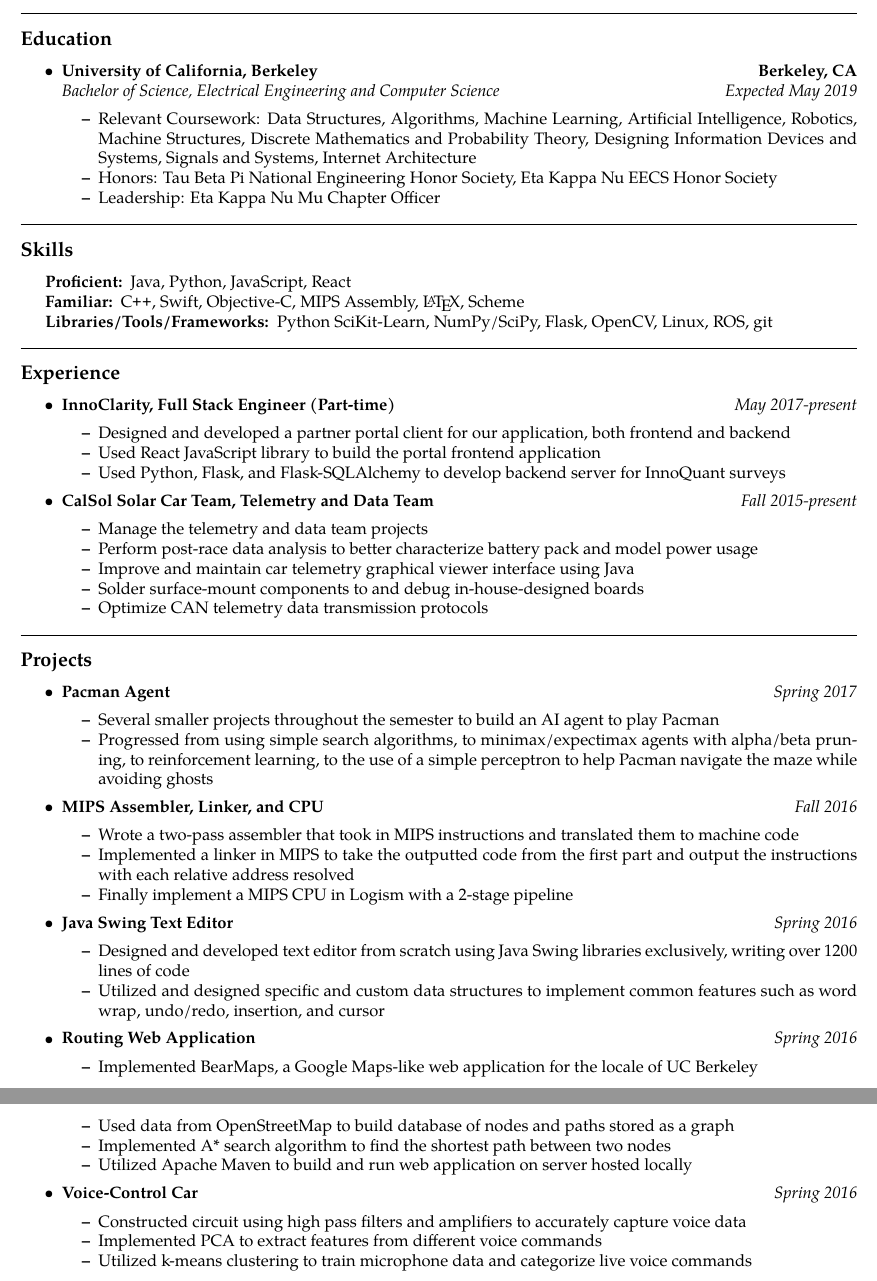
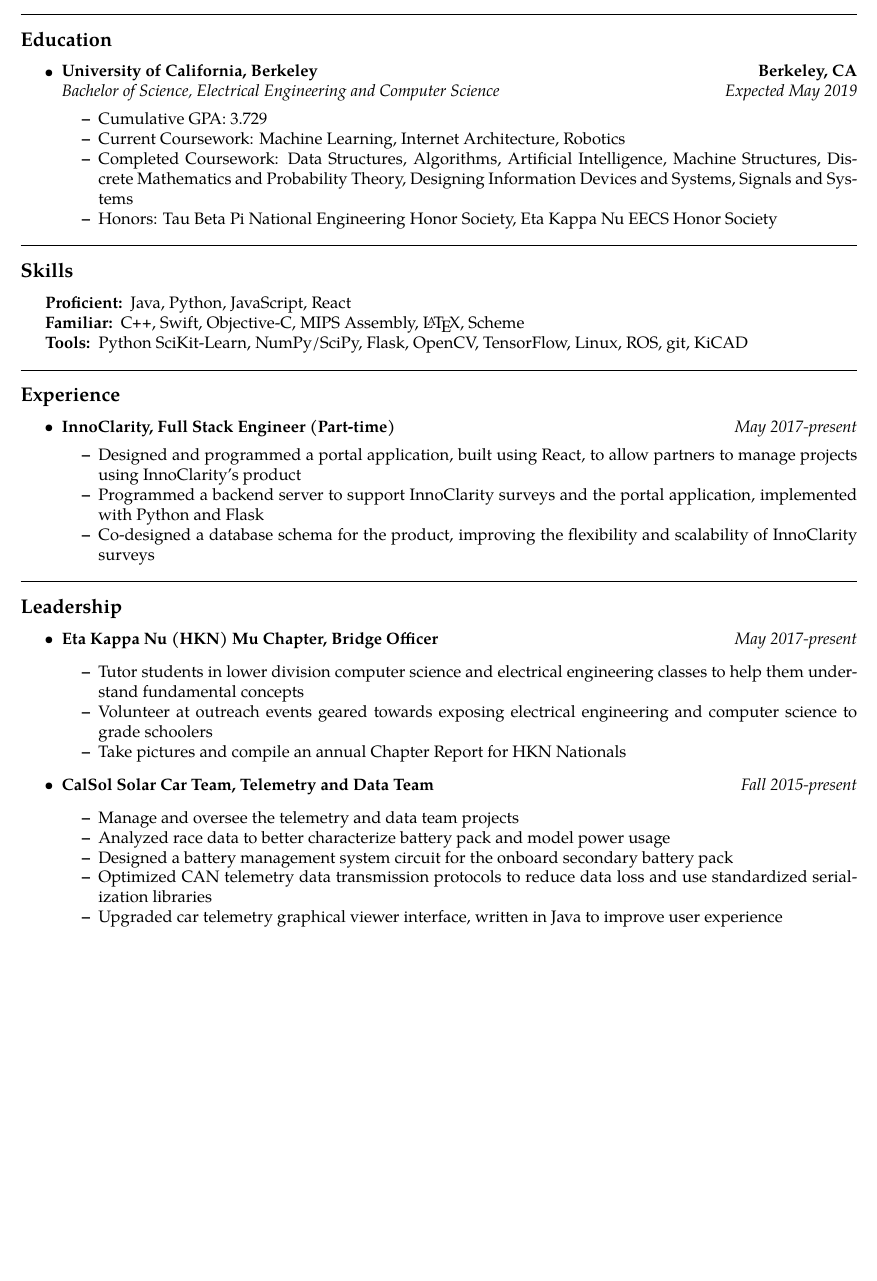
Before and after one commit to elliotzlin/resume, a LaTeX CV (resume.tex): two parts of pages 1 and 2 of 2 before the commit and part of the page after it, the two joined at a grey line, cut so that both start at the same text, the shorter picture padded with empty space. Compiled offline with pdfLaTeX.

Commit message:
Cut out the fat :knife:

```diff
--- a/resume.tex
+++ b/resume.tex
@@ -69,10 +69,10 @@
 		{\emph{Bachelor of Science, Electrical Engineering and Computer Science}}
 		{\emph{Expected May 2019}}
 	\begin{itemize*}
-		%\item Cumulative GPA: 3.729
-		\item Relevant Coursework: Data Structures, Algorithms, Machine Learning, Artificial Intelligence, Robotics, Machine Structures, Discrete Mathematics and Probability Theory, Designing Information Devices and Systems, Signals and Systems, Internet Architecture
+		\item Cumulative GPA: 3.729
+		\item Current Coursework: Machine Learning, Internet Architecture, Robotics
+		\item Completed Coursework: Data Structures, Algorithms, Artificial Intelligence, Machine Structures, Discrete Mathematics and Probability Theory, Designing Information Devices and Systems, Signals and Systems
 		\item Honors: Tau Beta Pi National Engineering Honor Society, Eta Kappa Nu EECS Honor Society
-		\item Leadership: Eta Kappa Nu Mu Chapter Officer
 	\end{itemize*}
 
 \end{itemize}
@@ -89,8 +89,8 @@
 	Java, Python, JavaScript, React
 	\item[Familiar:]
 	\CPP, Swift, Objective-C, MIPS Assembly, \LaTeX, Scheme
-	\item[Libraries/Tools/Frameworks:]
-	Python SciKit-Learn, NumPy/SciPy, Flask, OpenCV, Linux, ROS, git
+	\item[Tools:]
+	Python SciKit-Learn, NumPy/SciPy, Flask, OpenCV, TensorFlow, Linux, ROS, git, KiCAD
 %	\item[Open Source Contributions:]
 %	VLC Media Player
 %	\item[Languages:] English (Native proficiency); Mandarin Chinese (Bilingual proficiency); French (Professional working proficiency)
@@ -109,9 +109,27 @@
 		{\textbf{InnoClarity, Full Stack Engineer (Part-time)}}
 		{\emph{May 2017-present}}
 	\begin{itemize*}
-		\item Designed and developed a partner portal client for our application, both frontend and backend
-		\item Used React JavaScript library to build the portal frontend application
-		\item Used Python, Flask, and Flask-SQLAlchemy to develop backend server for InnoQuant surveys
+		\item Designed and programmed a portal application, built using React, to allow partners to manage projects using InnoClarity's product
+		\item Programmed a backend server to support InnoClarity surveys and the portal application, implemented with Python and Flask
+		\item Co-designed a database schema for the product, improving the flexibility and scalability of InnoClarity surveys
+	\end{itemize*}
+
+\end{itemize}
+
+\hrule
+\vspace{-0.4 em}
+\subsection*{Leadership}
+
+\begin{itemize}
+
+	\item
+	\headerrow
+		{\textbf{Eta Kappa Nu (HKN) Mu Chapter, Bridge Officer}}
+		{\emph{May 2017-present}}
+	\begin{itemize*}
+		\item Tutor students in lower division computer science and electrical engineering classes to help them understand fundamental concepts
+		\item Volunteer at outreach events geared towards exposing electrical engineering and computer science to grade schoolers
+		\item Take pictures and compile an annual Chapter Report for HKN Nationals
 	\end{itemize*}
 
 	\item
@@ -119,69 +137,20 @@
 		{\textbf{CalSol Solar Car Team, Telemetry and Data Team}}
 		{\emph{Fall 2015-present}}
 	\begin{itemize*}
-		\item Manage the telemetry and data team projects
-		\item Perform post-race data analysis to better characterize battery pack and model power usage
-		\item Improve and maintain car telemetry graphical viewer interface using Java
-		\item Solder surface-mount components to and debug in-house-designed boards
-		\item Optimize CAN telemetry data transmission protocols
+		\item Manage and oversee the telemetry and data team projects
+		\item Analyzed race data to better characterize battery pack and model power usage
+		\item Designed a battery management system circuit for the onboard secondary battery pack
+		\item Optimized CAN telemetry data transmission protocols to reduce data loss and use standardized serialization libraries
+		\item Upgraded car telemetry graphical viewer interface, written in Java to improve user experience
 	\end{itemize*}
 
 \end{itemize}
 
-\hrule
-\vspace{-0.4em}
-\subsection*{Projects}
-
-\begin{itemize}
-	\parskip=0.1em
-
-	\item
-	\headerrow
-		{\textbf{Pacman Agent}}
-		{\emph{Spring 2017}}
-	\begin{itemize*}
-		\item Several smaller projects throughout the semester to build an AI agent to play Pacman
-		\item Progressed from using simple search algorithms, to minimax/expectimax agents with alpha/beta pruning, to reinforcement learning, to the use of a simple perceptron to help Pacman navigate the maze while avoiding ghosts
-	\end{itemize*}
-
-	\item
-	\headerrow
-		{\textbf{MIPS Assembler, Linker, and CPU}}
-		{\emph{Fall 2016}}
-	\begin{itemize*}
-		\item Wrote a two-pass assembler that took in MIPS instructions and translated them to machine code
-		\item Implemented a linker in MIPS to take the outputted code from the first part and output the instructions with each relative address resolved
-		\item Finally implement a MIPS CPU in Logism with a 2-stage pipeline
-	\end{itemize*}
-
-	\item
-	\headerrow
-		{\textbf{Java Swing Text Editor}}
-		{\emph{Spring 2016}}
-	\begin{itemize*}
-		\item Designed and developed text editor from scratch using Java Swing libraries exclusively, writing over 1200 lines of code
-		\item Utilized and designed specific and custom data structures to implement common features such as word wrap, undo/redo, insertion, and cursor
-	\end{itemize*}
-
-	\item
-	\headerrow
-		{\textbf{Routing Web Application}}
-		{\emph{Spring 2016}}
-	\begin{itemize*}
-		\item Implemented BearMaps, a Google Maps-like web application for the locale of UC Berkeley
-		\item Used data from OpenStreetMap to build database of nodes and paths stored as a graph
-		\item Implemented A* search algorithm to find the shortest path between two nodes
-		\item Utilized Apache Maven to build and run web application on server hosted locally
-	\end{itemize*}
-
-	\item
-	\headerrow
-		{\textbf{Voice-Control Car}}
-		{\emph{Spring 2016}}
-	\begin{itemize*}
-		\item Constructed circuit using high pass filters and amplifiers to accurately capture voice data
-		\item Implemented PCA to extract features from different voice commands
-		\item Utilized k-means clustering to train microphone data and categorize live voice commands
-	\end{itemize*}
-
+%\hrule
+%\vspace{-0.4em}
+%\subsection*{Projects}
+%
+%\begin{itemize}
+%	\parskip=0.1em
+%
 %	\item
```
Also changed, not shown: resume.tex (69 more changed lines).
